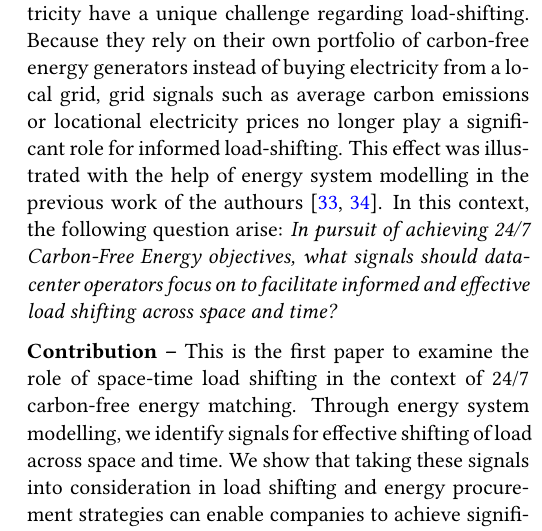
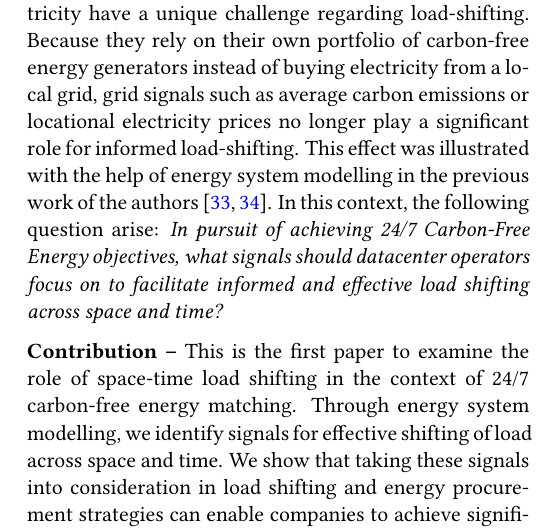
Before and after one commit to Irieo/space-time-optimization, a LaTeX paper (manuscript/manuscript.tex, which reads manuscript/sections/introduction.tex): part of one column of page 3 of 20, cut so that both start at the same text. Compiled offline with pdfLaTeX.

Commit message:
Fix tiny typos

```diff
--- a/manuscript/sections/introduction.tex
+++ b/manuscript/sections/introduction.tex
@@ -41,7 +41,7 @@ One notable feature of the 24/7 CFE goal is that it drives---and requires---a si
 
 % The Problem**
 \textbf{The problem --}
-Companies aiming for 24/7 clean electricity have a unique challenge regarding load-shifting. Because they rely on their own portfolio of carbon-free energy generators instead of buying electricity from a local grid, grid signals such as average carbon emissions or locational electricity prices no longer play a significant role for informed load-shifting. This effect was illustrated with the help of energy system modelling in the previous work of the authours \cite{riepin-zenodo-systemlevel247,riepinMeansCostsSystemlevel2023}. In this context, the following question arise: \textit{In pursuit of achieving 24/7 Carbon-Free Energy objectives, what signals should datacenter operators focus on to facilitate informed and effective load shifting across space and time?}
+Companies aiming for 24/7 clean electricity have a unique challenge regarding load-shifting. Because they rely on their own portfolio of carbon-free energy generators instead of buying electricity from a local grid, grid signals such as average carbon emissions or locational electricity prices no longer play a significant role for informed load-shifting. This effect was illustrated with the help of energy system modelling in the previous work of the authors \cite{riepin-zenodo-systemlevel247,riepinMeansCostsSystemlevel2023}. In this context, the following question arise: \textit{In pursuit of achieving 24/7 Carbon-Free Energy objectives, what signals should datacenter operators focus on to facilitate informed and effective load shifting across space and time?}
 
 % 6. **Relevance of this paper**
 \textbf{Contribution --} This is the first paper to examine the role of space-time load shifting in the context of 24/7 carbon-free energy matching.
```
Also changed, not shown: README.md.
